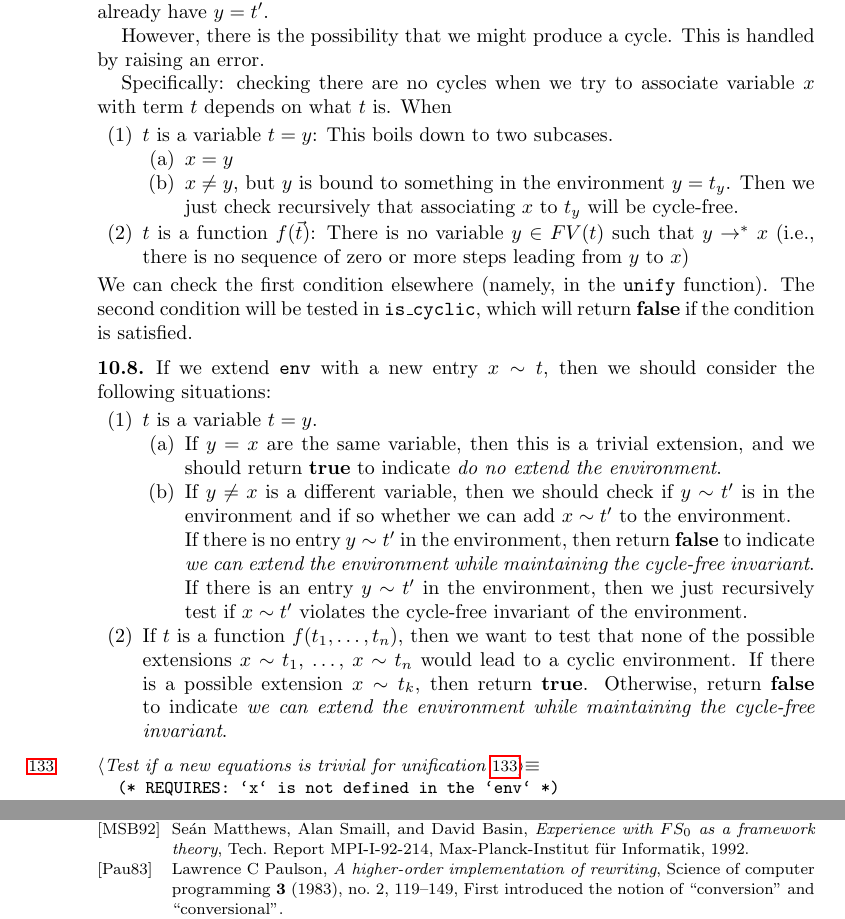
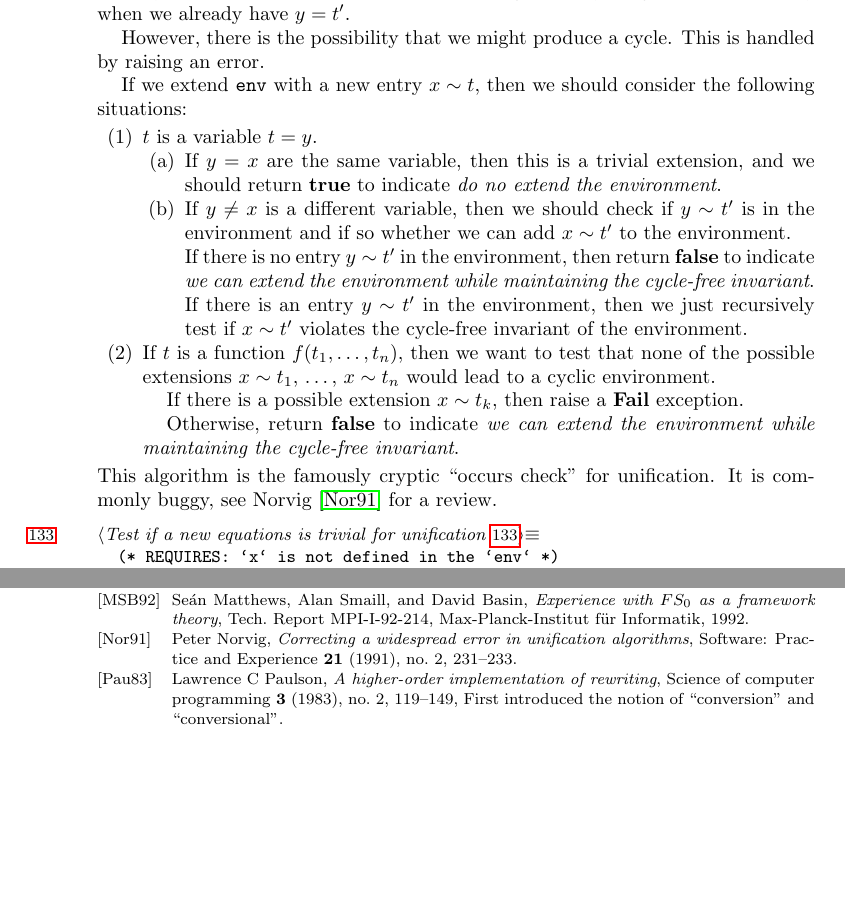
Before and after one commit to pqnelson/myo, a LaTeX paper (myo.tex, which reads tex/unification.tex): two parts of pages 133 and 167 of 167, joined at a grey line, cut so that both start at the same text, the shorter picture padded with empty space. Compiled offline with pdfLaTeX.

Commit message:
Clarified discussion of 'occurs check' in unification

```diff
--- a/tex/unification.tex
+++ b/tex/unification.tex
@@ -190,26 +190,6 @@ but also for $x=y$ when we already have $y=t'$.
 However, there is the possibility that we might produce a cycle. This
 is handled by raising an error.
 
-Specifically: checking there are no cycles when we try to associate
-variable $x$ with term $t$ depends on what $t$ is. When
-\begin{enumerate}
-\item $t$ is a variable $t=y$: This boils down to two subcases.
-  \begin{enumerate}
-  \item $x=y$
-  \item $x\neq y$, but $y$ is bound to something in the
-    environment $y=t_{y}$. Then we just check recursively that associating $x$ to
-    $t_{y}$ will be cycle-free.
-  \end{enumerate}
-\item $t$ is a function $f(\vec{t})$: There is no variable $y\in
-  FV(t)$ such that $y\to^{*}x$ (i.e., there is no sequence of zero or more
-  steps leading from $y$ to $x$)
-\end{enumerate}
-We can check the first condition elsewhere (namely, in the {\Tt{}unify\nwendquote}
-function). The second condition will be tested in {\Tt{}is{\_}cyclic\nwendquote},
-which will return \textbf{false} if the condition is satisfied.
-\end{node}
-
-\begin{node}
 If we extend {\Tt{}env\nwendquote} with a new entry $x\sim t$, then we should
 consider the following situations:
 \begin{enumerate}
@@ -232,11 +212,17 @@ consider the following situations:
   \end{enumerate}
 \item If $t$ is a function $f(t_{1},\dots,t_{n})$, then we want to test
   that none of the possible extensions $x\sim t_{1}$, \dots, $x\sim t_{n}$
-  would lead to a cyclic environment. If there is a possible extension
-  $x\sim t_{k}$, then return \textbf{true}. Otherwise,
-  return \textbf{false} to indicate \emph{we can extend the
+  would lead to a cyclic environment.
+
+  If there is a possible extension $x\sim t_{k}$, then raise a
+  \textbf{Fail} exception.
+
+  Otherwise, return \textbf{false} to indicate \emph{we can extend the
   environment while maintaining the cycle-free invariant}.
 \end{enumerate}
+This algorithm is the famously cryptic ``occurs check'' for
+unification. It is commonly buggy, see Norvig~\cite{norvig1991correcting}
+for a review.
 \end{node}
 
 \nwenddocs{}\nwbegincode{7}\sublabel{NW1BOcHB-4edp1Q-1}\nwmargintag{{\nwtagstyle{}\subpageref{NW1BOcHB-4edp1Q-1}}}\moddef{Test if a new equations is trivial for unification~{\nwtagstyle{}\subpageref{NW1BOcHB-4edp1Q-1}}}\endmoddef\nwstartdeflinemarkup\nwusesondefline{\\{NW1BOcHB-25AKca-1}}\nwenddeflinemarkup
```
Also changed, not shown: myo.bib (+12 -0 lines), tex/unification.tex (2 more changed lines), 1 other file.
